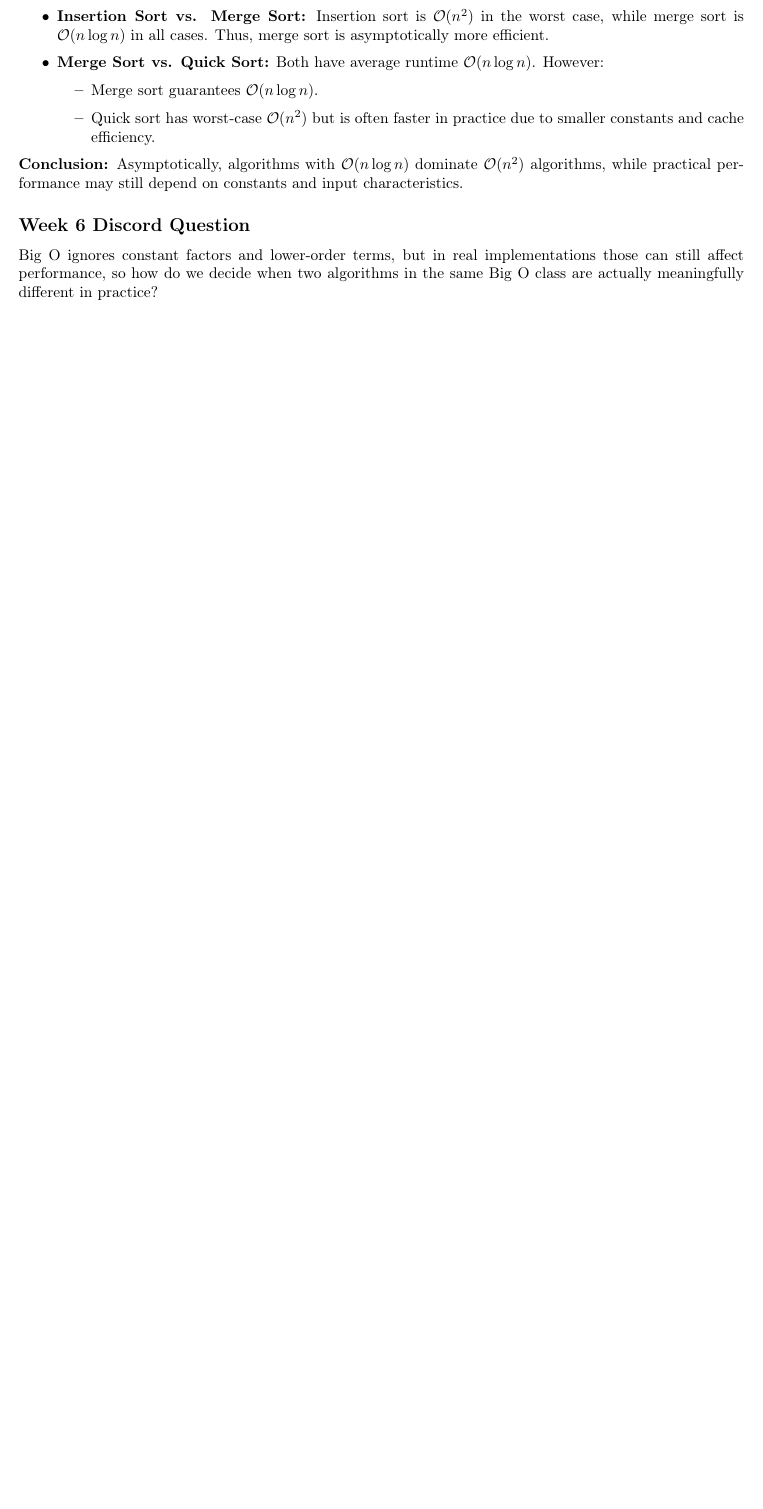
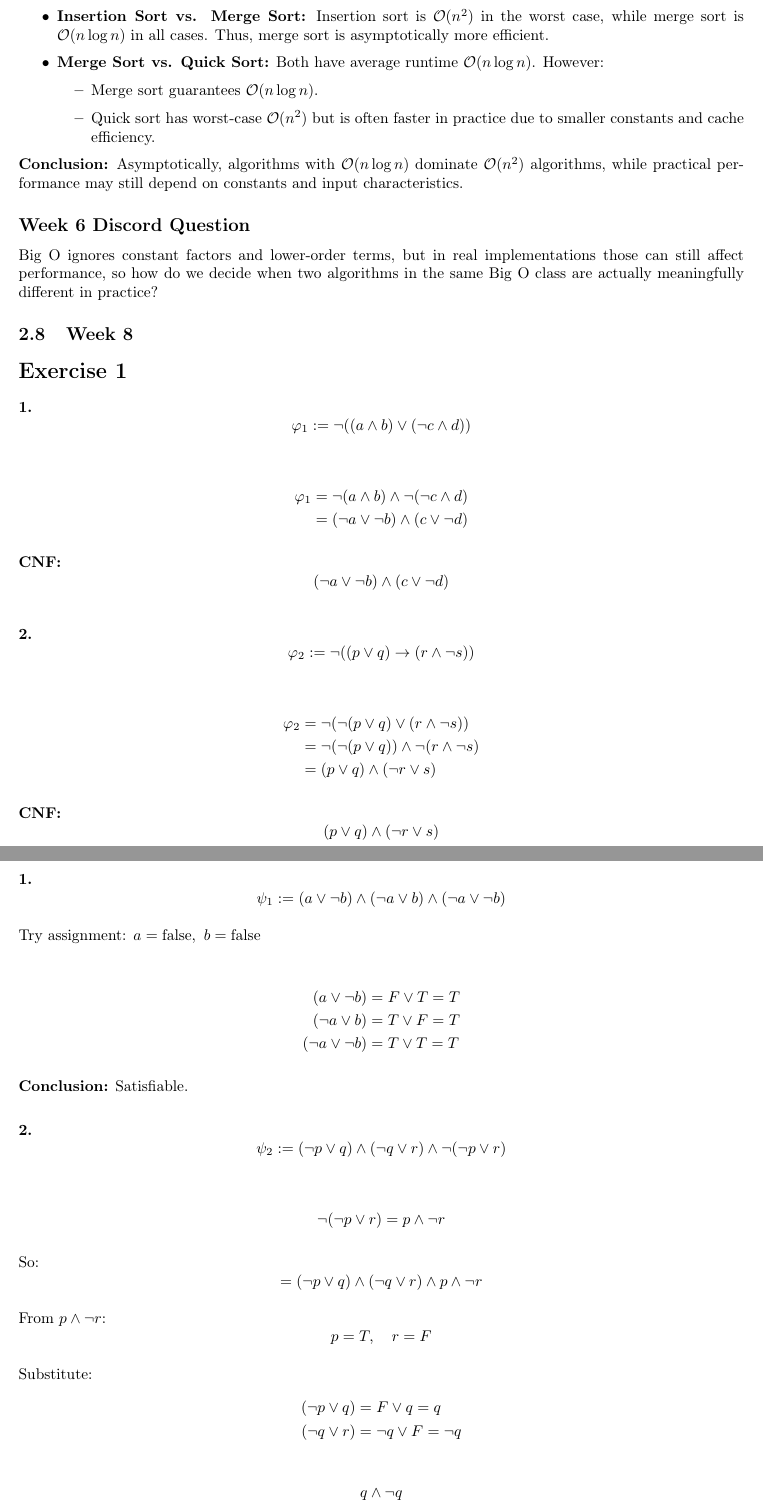
Before and after one commit to savanaachou/cpsc406, a LaTeX paper (Report/report.tex): part of page 27 of 27 before the commit and two parts of pages 27 and 28 of 29 after it, the two joined at a grey line, cut so that both start at the same text, the shorter picture padded with empty space. Compiled offline with pdfLaTeX.

Commit message:
homework 8

```diff
--- a/Report/report.tex
+++ b/Report/report.tex
@@ -1868,3 +1868,89 @@ Asymptotically, algorithms with $\mathcal{O}(n \log n)$ dominate $\mathcal{O}(n^
 \subsection*{Week 6 Discord Question}
 Big O ignores constant factors and lower-order terms, but in real implementations those can still affect performance, so how do we decide when two algorithms in the same Big O class are actually meaningfully different in practice?
 
+\subsection{Week 8}
+\section*{Exercise 1}
+
+\textbf{1.}
+\[
+\varphi_1 := \neg((a \land b) \lor (\neg c \land d))
+\]
+
+\begin{align*}
+\varphi_1
+&= \neg(a \land b) \land \neg(\neg c \land d) \\
+&= (\neg a \lor \neg b) \land (c \lor \neg d)
+\end{align*}
+
+\textbf{CNF:}
+\[
+(\neg a \lor \neg b) \land (c \lor \neg d)
+\]
+
+\vspace{1em}
+
+\textbf{2.}
+\[
+\varphi_2 := \neg((p \lor q) \rightarrow (r \land \neg s))
+\]
+
+\begin{align*}
+\varphi_2
+&= \neg(\neg(p \lor q) \lor (r \land \neg s)) \\
+&= \neg(\neg(p \lor q)) \land \neg(r \land \neg s) \\
+&= (p \lor q) \land (\neg r \lor s)
+\end{align*}
+
+\textbf{CNF:}
+\[
+(p \lor q) \land (\neg r \lor s)
+\]
+
+\newpage
+
+\section*{Exercise 2}
+
+\textbf{1.}
+\[
+\psi_1 := (a \lor \neg b) \land (\neg a \lor b) \land (\neg a \lor \neg b)
+\]
+
+Try assignment: $a = \text{false},\ b = \text{false}$
+
+\begin{align*}
+(a \lor \neg b) &= F \lor T = T \\
+(\neg a \lor b) &= T \lor F = T \\
+(\neg a \lor \neg b) &= T \lor T = T
+\end{align*}
+
+\textbf{Conclusion:} Satisfiable.
+
+\vspace{1em}
+
+\textbf{2.}
+\[
+\psi_2 := (\neg p \lor q) \land (\neg q \lor r) \land \neg (\neg p \lor r)
+\]
+
+\begin{align*}
+\neg(\neg p \lor r) &= p \land \neg r
+\end{align*}
+
+So:
+\[
+= (\neg p \lor q) \land (\neg q \lor r) \land p \land \neg r
+\]
+
+From $p \land \neg r$:
+\[
+p = T,\quad r = F
+\]
+
+Substitute:
+\begin{align*}
+(\neg p \lor q) &= F \lor q = q \\
+(\neg q \lor r) &= \neg q \lor F = \neg q
+\end{align*}
+
+\[
+q \land \neg q
```
Also changed, not shown: Report/report.pdf, Report/report.tex (28 more changed lines).
